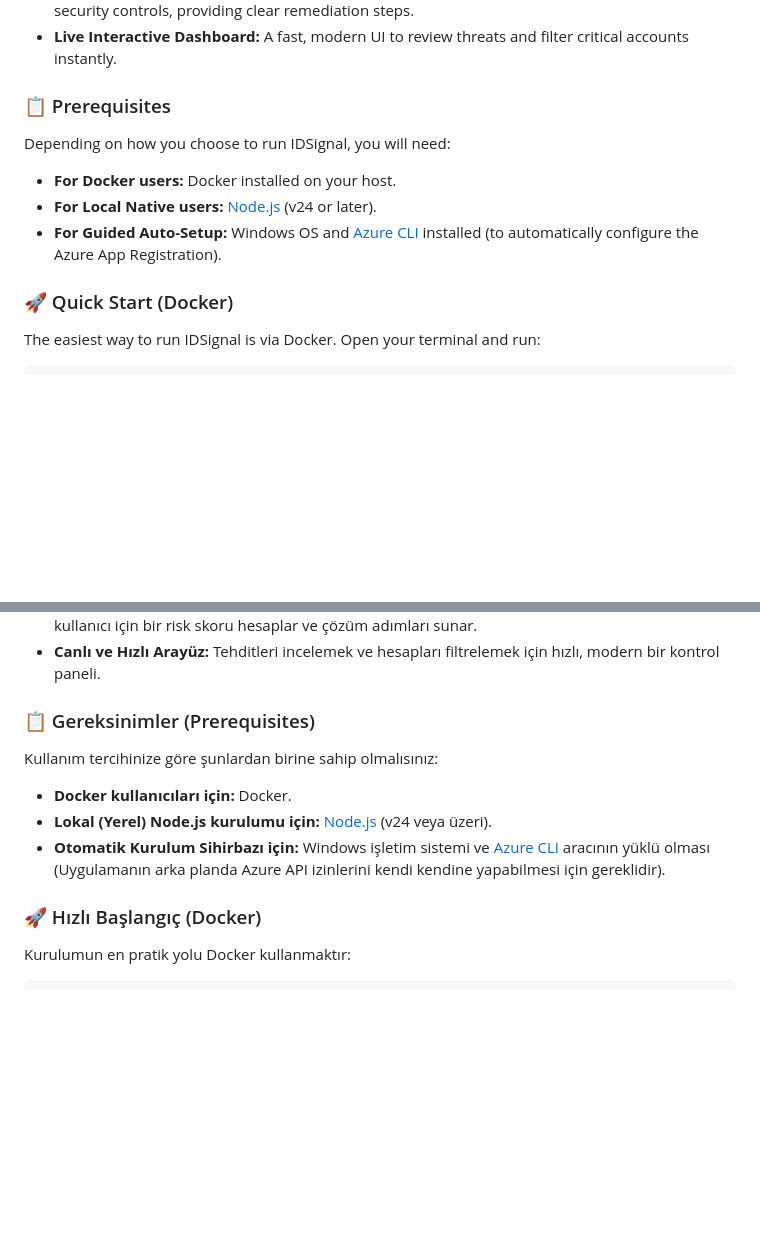
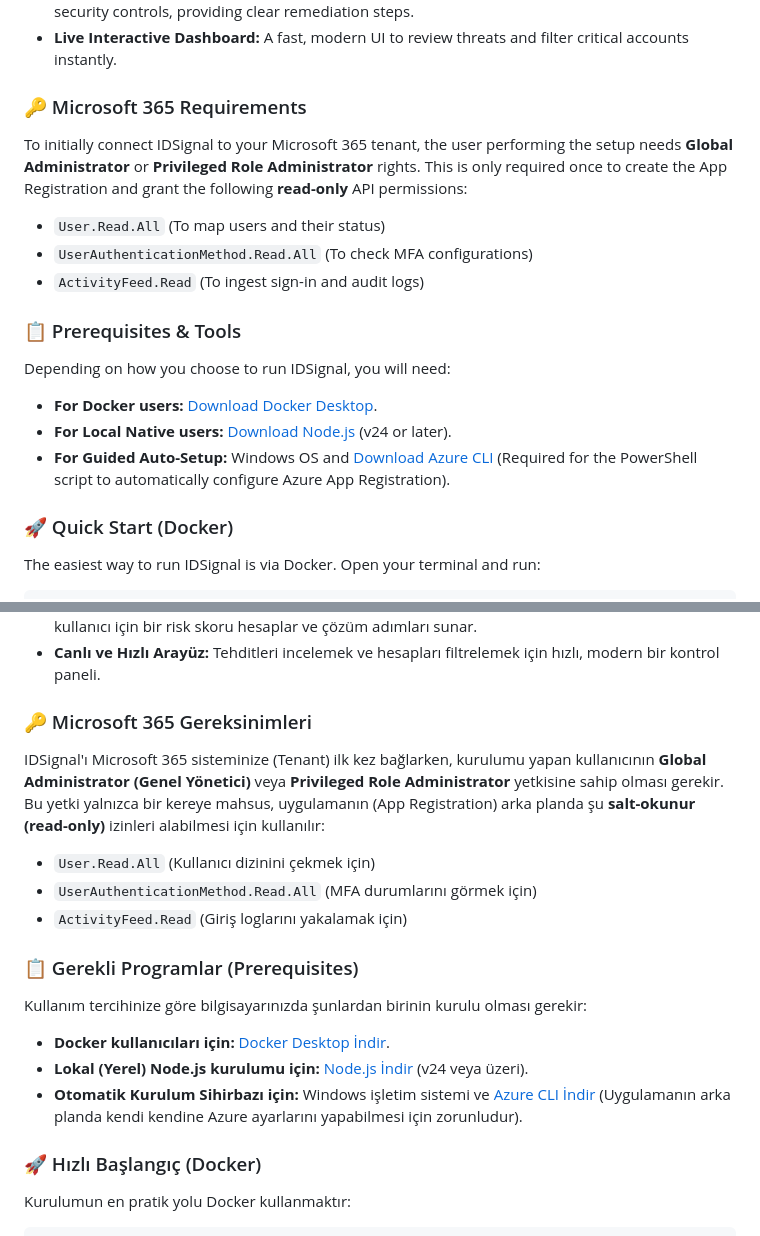
Before and after one commit to SertaCanbey/IDSignal, a Markdown page: README.md, 2 parts joined by grey strips. Rendered like a GitHub page; blank space fills up the shorter version.

Commit message:
Update README: Add M365 permission requirements and software download links

```diff
--- a/README.md
+++ b/README.md
@@ -18,11 +18,17 @@
 - **Explainable Priorities:** Calculates a risk score for each user based on active attacks and missing security controls, providing clear remediation steps.
 - **Live Interactive Dashboard:** A fast, modern UI to review threats and filter critical accounts instantly.
 
-### 📋 Prerequisites
+### 🔑 Microsoft 365 Requirements
+To initially connect IDSignal to your Microsoft 365 tenant, the user performing the setup needs **Global Administrator** or **Privileged Role Administrator** rights. This is only required once to create the App Registration and grant the following **read-only** API permissions:
+- `User.Read.All` (To map users and their status)
+- `UserAuthenticationMethod.Read.All` (To check MFA configurations)
+- `ActivityFeed.Read` (To ingest sign-in and audit logs)
+
+### 📋 Prerequisites & Tools
 Depending on how you choose to run IDSignal, you will need:
-- **For Docker users:** Docker installed on your host.
-- **For Local Native users:** [Node.js](https://nodejs.org/) (v24 or later).
-- **For Guided Auto-Setup:** Windows OS and [Azure CLI](https://learn.microsoft.com/cli/azure/install-azure-cli-windows) installed (to automatically configure the Azure App Registration).
+- **For Docker users:** [Download Docker Desktop](https://www.docker.com/products/docker-desktop/).
+- **For Local Native users:** [Download Node.js](https://nodejs.org/) (v24 or later).
+- **For Guided Auto-Setup:** Windows OS and [Download Azure CLI](https://learn.microsoft.com/cli/azure/install-azure-cli-windows) (Required for the PowerShell script to automatically configure Azure App Registration).
 
 ### 🚀 Quick Start (Docker)
 The easiest way to run IDSignal is via Docker. Open your terminal and run:
@@ -54,11 +60,17 @@ Navigate to `http://localhost:4317` and follow the on-screen guided setup.
 - **Açıklanabilir Önceliklendirme:** Aktif saldırılar ve eksik güvenlik yapılandırmalarını baz alarak her kullanıcı için bir risk skoru hesaplar ve çözüm adımları sunar.
 - **Canlı ve Hızlı Arayüz:** Tehditleri incelemek ve hesapları filtrelemek için hızlı, modern bir kontrol paneli.
 
-### 📋 Gereksinimler (Prerequisites)
-Kullanım tercihinize göre şunlardan birine sahip olmalısınız:
-- **Docker kullanıcıları için:** Docker.
-- **Lokal (Yerel) Node.js kurulumu için:** [Node.js](https://nodejs.org/) (v24 veya üzeri).
-- **Otomatik Kurulum Sihirbazı için:** Windows işletim sistemi ve [Azure CLI](https://learn.microsoft.com/cli/azure/install-azure-cli-windows) aracının yüklü olması (Uygulamanın arka planda Azure API izinlerini kendi kendine yapabilmesi için gereklidir).
+### 🔑 Microsoft 365 Gereksinimleri
+IDSignal'ı Microsoft 365 sisteminize (Tenant) ilk kez bağlarken, kurulumu yapan kullanıcının **Global Administrator (Genel Yönetici)** veya **Privileged Role Administrator** yetkisine sahip olması gerekir. Bu yetki yalnızca bir kereye mahsus, uygulamanın (App Registration) arka planda şu **salt-okunur (read-only)** izinleri alabilmesi için kullanılır:
+- `User.Read.All` (Kullanıcı dizinini çekmek için)
+- `UserAuthenticationMethod.Read.All` (MFA durumlarını görmek için)
+- `ActivityFeed.Read` (Giriş loglarını yakalamak için)
+
+### 📋 Gerekli Programlar (Prerequisites)
+Kullanım tercihinize göre bilgisayarınızda şunlardan birinin kurulu olması gerekir:
+- **Docker kullanıcıları için:** [Docker Desktop İndir](https://www.docker.com/products/docker-desktop/).
+- **Lokal (Yerel) Node.js kurulumu için:** [Node.js İndir](https://nodejs.org/) (v24 veya üzeri).
+- **Otomatik Kurulum Sihirbazı için:** Windows işletim sistemi ve [Azure CLI İndir](https://learn.microsoft.com/cli/azure/install-azure-cli-windows) (Uygulamanın arka planda kendi kendine Azure ayarlarını yapabilmesi için zorunludur).
 
 ### 🚀 Hızlı Başlangıç (Docker)
 Kurulumun en pratik yolu Docker kullanmaktır:
```
